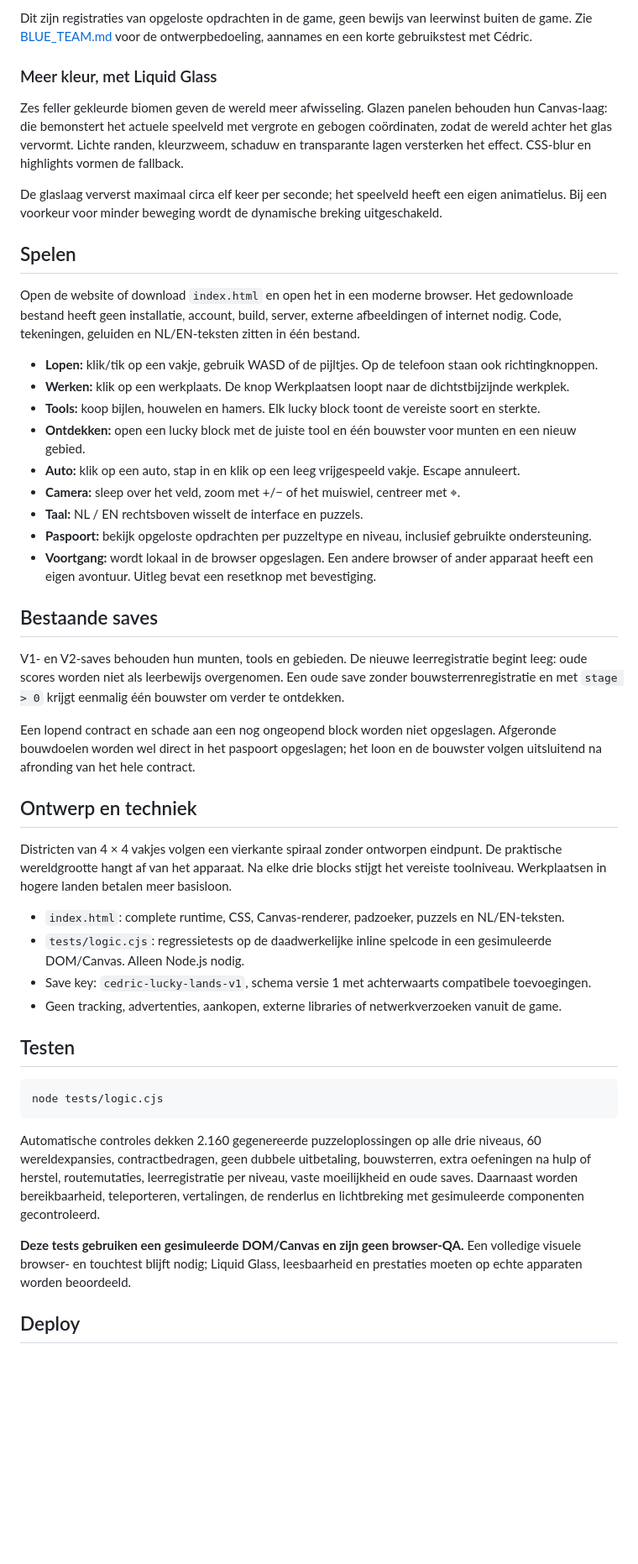
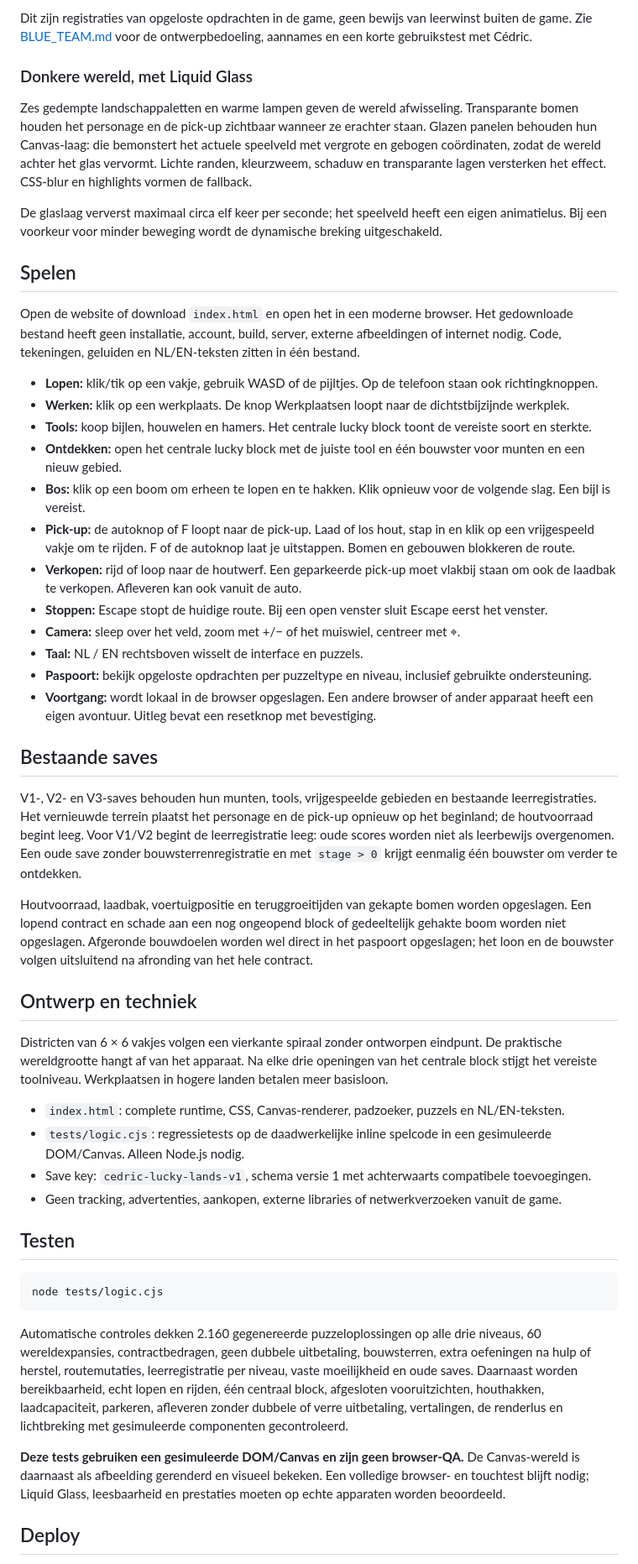
Before and after one commit to volkievdk/Cedric, a Markdown page: README.md, the part around one of its changes. Shown at 84% size. Drawn GitHub-style; blank space fills up the shorter version.

Commit message:
Document V4 world, timber economy, vehicle controls and save migration

````diff
--- a/README.md
+++ b/README.md
@@ -38,9 +52,9 @@ Het paspoort bewaart de categorie **zelfstandig**, **na herstel** of **met hulp*
 
 Dit zijn registraties van opgeloste opdrachten in de game, geen bewijs van leerwinst buiten de game. Zie [BLUE_TEAM.md](BLUE_TEAM.md) voor de ontwerpbedoeling, aannames en een korte gebruikstest met Cédric.
 
-### Meer kleur, met Liquid Glass
+### Donkere wereld, met Liquid Glass
 
-Zes feller gekleurde biomen geven de wereld meer afwisseling. Glazen panelen behouden hun Canvas-laag: die bemonstert het actuele speelveld met vergrote en gebogen coördinaten, zodat de wereld achter het glas vervormt. Lichte randen, kleurzweem, schaduw en transparante lagen versterken het effect. CSS-blur en highlights vormen de fallback.
+Zes gedempte landschappaletten en warme lampen geven de wereld afwisseling. Transparante bomen houden het personage en de pick-up zichtbaar wanneer ze erachter staan. Glazen panelen behouden hun Canvas-laag: die bemonstert het actuele speelveld met vergrote en gebogen coördinaten, zodat de wereld achter het glas vervormt. Lichte randen, kleurzweem, schaduw en transparante lagen versterken het effect. CSS-blur en highlights vormen de fallback.
 
 De glaslaag ververst maximaal circa elf keer per seconde; het speelveld heeft een eigen animatielus. Bij een voorkeur voor minder beweging wordt de dynamische breking uitgeschakeld.
 
@@ -50,9 +64,12 @@ Open de website of download `index.html` en open het in een moderne browser. Het
 
 - **Lopen:** klik/tik op een vakje, gebruik WASD of de pijltjes. Op de telefoon staan ook richtingknoppen.
 - **Werken:** klik op een werkplaats. De knop Werkplaatsen loopt naar de dichtstbijzijnde werkplek.
-- **Tools:** koop bijlen, houwelen en hamers. Elk lucky block toont de vereiste soort en sterkte.
-- **Ontdekken:** open een lucky block met de juiste tool en één bouwster voor munten en een nieuw gebied.
-- **Auto:** klik op een auto, stap in en klik op een leeg vrijgespeeld vakje. Escape annuleert.
+- **Tools:** koop bijlen, houwelen en hamers. Het centrale lucky block toont de vereiste soort en sterkte.
+- **Ontdekken:** open het centrale lucky block met de juiste tool en één bouwster voor munten en een nieuw gebied.
+- **Bos:** klik op een boom om erheen te lopen en te hakken. Klik opnieuw voor de volgende slag. Een bijl is vereist.
+- **Pick-up:** de autoknop of F loopt naar de pick-up. Laad of los hout, stap in en klik op een vrijgespeeld vakje om te rijden. F of de autoknop laat je uitstappen. Bomen en gebouwen blokkeren de route.
+- **Verkopen:** rijd of loop naar de houtwerf. Een geparkeerde pick-up moet vlakbij staan om ook de laadbak te verkopen. Afleveren kan ook vanuit de auto.
+- **Stoppen:** Escape stopt de huidige route. Bij een open venster sluit Escape eerst het venster.
 - **Camera:** sleep over het veld, zoom met +/− of het muiswiel, centreer met ⌖.
 - **Taal:** NL / EN rechtsboven wisselt de interface en puzzels.
 - **Paspoort:** bekijk opgeloste opdrachten per puzzeltype en niveau, inclusief gebruikte ondersteuning.
@@ -60,13 +77,13 @@ Open de website of download `index.html` en open het in een moderne browser. Het
 
 ## Bestaande saves
 
-V1- en V2-saves behouden hun munten, tools en gebieden. De nieuwe leerregistratie begint leeg: oude scores worden niet als leerbewijs overgenomen. Een oude save zonder bouwsterrenregistratie en met `stage > 0` krijgt eenmalig één bouwster om verder te ontdekken.
+V1-, V2- en V3-saves behouden hun munten, tools, vrijgespeelde gebieden en bestaande leerregistraties. Het vernieuwde terrein plaatst het personage en de pick-up opnieuw op het beginland; de houtvoorraad begint leeg. Voor V1/V2 begint de leerregistratie leeg: oude scores worden niet als leerbewijs overgenomen. Een oude save zonder bouwsterrenregistratie en met `stage > 0` krijgt eenmalig één bouwster om verder te ontdekken.
 
-Een lopend contract en schade aan een nog ongeopend block worden niet opgeslagen. Afgeronde bouwdoelen worden wel direct in het paspoort opgeslagen; het loon en de bouwster volgen uitsluitend na afronding van het hele contract.
+Houtvoorraad, laadbak, voertuigpositie en teruggroeitijden van gekapte bomen worden opgeslagen. Een lopend contract en schade aan een nog ongeopend block of gedeeltelijk gehakte boom worden niet opgeslagen. Afgeronde bouwdoelen worden wel direct in het paspoort opgeslagen; het loon en de bouwster volgen uitsluitend na afronding van het hele contract.
 
 ## Ontwerp en techniek
 
-Districten van 4 × 4 vakjes volgen een vierkante spiraal zonder ontworpen eindpunt. De praktische wereldgrootte hangt af van het apparaat. Na elke drie blocks stijgt het vereiste toolniveau. Werkplaatsen in hogere landen betalen meer basisloon.
+Districten van 6 × 6 vakjes volgen een vierkante spiraal zonder ontworpen eindpunt. De praktische wereldgrootte hangt af van het apparaat. Na elke drie openingen van het centrale block stijgt het vereiste toolniveau. Werkplaatsen in hogere landen betalen meer basisloon.
 
 - `index.html`: complete runtime, CSS, Canvas-renderer, padzoeker, puzzels en NL/EN-teksten.
 - `tests/logic.cjs`: regressietests op de daadwerkelijke inline spelcode in een gesimuleerde DOM/Canvas. Alleen Node.js nodig.
@@ -79,9 +96,9 @@ Districten van 4 × 4 vakjes volgen een vierkante spiraal zonder ontworpen eindp
 node tests/logic.cjs
 ```
 
-Automatische controles dekken 2.160 gegenereerde puzzeloplossingen op alle drie niveaus, 60 wereldexpansies, contractbedragen, geen dubbele uitbetaling, bouwsterren, extra oefeningen na hulp of herstel, routemutaties, leerregistratie per niveau, vaste moeilijkheid en oude saves. Daarnaast worden bereikbaarheid, teleporteren, vertalingen, de renderlus en lichtbreking met gesimuleerde componenten gecontroleerd.
+Automatische controles dekken 2.160 gegenereerde puzzeloplossingen op alle drie niveaus, 60 wereldexpansies, contractbedragen, geen dubbele uitbetaling, bouwsterren, extra oefeningen na hulp of herstel, routemutaties, leerregistratie per niveau, vaste moeilijkheid en oude saves. Daarnaast worden bereikbaarheid, echt lopen en rijden, één centraal block, afgesloten vooruitzichten, houthakken, laadcapaciteit, parkeren, afleveren zonder dubbele of verre uitbetaling, vertalingen, de renderlus en lichtbreking met gesimuleerde componenten gecontroleerd.
 
-**Deze tests gebruiken een gesimuleerde DOM/Canvas en zijn geen browser-QA.** Een volledige visuele browser- en touchtest blijft nodig; Liquid Glass, leesbaarheid en prestaties moeten op echte apparaten worden beoordeeld.
+**Deze tests gebruiken een gesimuleerde DOM/Canvas en zijn geen browser-QA.** De Canvas-wereld is daarnaast als afbeelding gerenderd en visueel bekeken. Een volledige browser- en touchtest blijft nodig; Liquid Glass, leesbaarheid en prestaties moeten op echte apparaten worden beoordeeld.
 
 ## Deploy
 
````
Also changed, not shown: other parts of README.md (+17 -3 lines).
